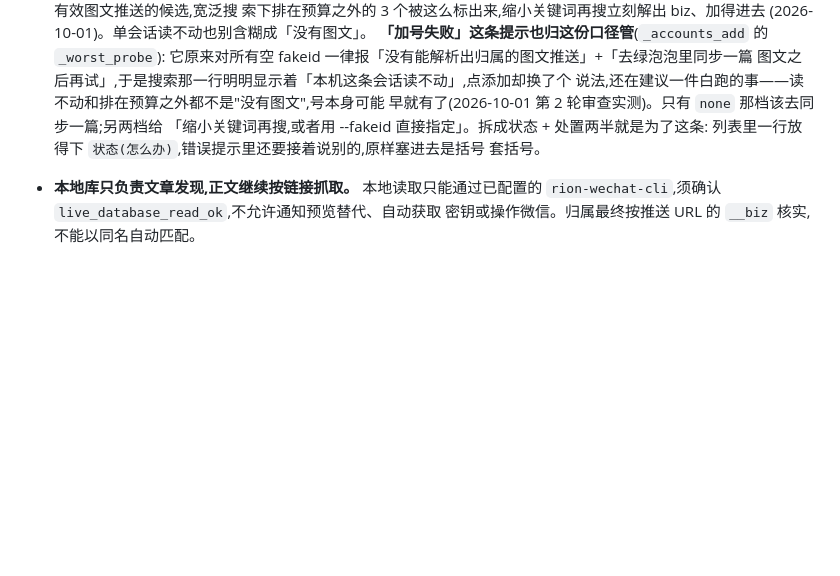
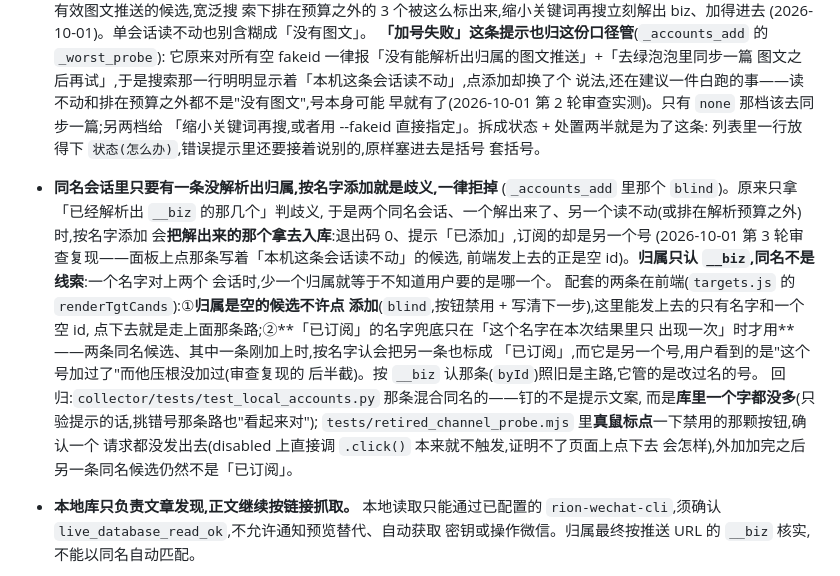
Before and after one commit to noroot777/knowbase, a Markdown page: CLAUDE.md, the part around the change. Rendered like a GitHub page; blank space fills up the shorter version.

Commit message:
CLAUDE.md:写上「同名缺归属 = 歧义」和前端那两条配套
同名不是归属线索这件事原来只在 enable_crawl_account 那条(按 fakeid 认号)写了一半,
按名字添加那条路上没写,于是歧义判定漏掉了"没解析出归属的同名会话"。连前端「已订阅」
的名字兜底该收到什么范围、以及为什么回归要钉"库里一个字都没多"而不是提示文案,
一并记下来。

```diff
--- a/CLAUDE.md
+++ b/CLAUDE.md
@@ -152,6 +152,24 @@
   「缩小关键词再搜,或者用 --fakeid 直接指定」。拆成状态 + 处置两半就是为了这条:
   列表里一行放得下 `状态(怎么办)`,错误提示里还要接着说别的,原样塞进去是括号
   套括号。
+- **同名会话里只要有一条没解析出归属,按名字添加就是歧义,一律拒掉**
+  (`_accounts_add` 里那个 `blind`)。原来只拿「已经解析出 `__biz` 的那几个」判歧义,
+  于是两个同名会话、一个解出来了、另一个读不动(或排在解析预算之外)时,按名字添加
+  会**把解出来的那个拿去入库**:退出码 0、提示「已添加」,订阅的却是另一个号
+  (2026-10-01 第 3 轮审查复现——面板上点那条写着「本机这条会话读不动」的候选,
+  前端发上去的正是空 id)。**归属只认 `__biz`,同名不是线索**:一个名字对上两个
+  会话时,少一个归属就等于不知道用户要的是哪一个。
+  配套的两条在前端(`targets.js` 的 `renderTgtCands`):①**归属是空的候选不许点
+  添加**(`blind`,按钮禁用 + 写清下一步),这里能发上去的只有名字和一个空 id,
+  点下去就是走上面那条路;②**「已订阅」的名字兜底只在「这个名字在本次结果里只
+  出现一次」时才用**——两条同名候选、其中一条刚加上时,按名字认会把另一条也标成
+  「已订阅」,而它是另一个号,用户看到的是"这个号加过了"而他压根没加过(审查复现的
+  后半截)。按 `__biz` 认那条(`byId`)照旧是主路,它管的是改过名的号。
+  回归:`collector/tests/test_local_accounts.py` 那条混合同名的——钉的不是提示文案,
+  而是**库里一个字都没多**(只验提示的话,挑错号那条路也"看起来对");
+  `tests/retired_channel_probe.mjs` 里**真鼠标点**一下禁用的那颗按钮,确认一个
+  请求都没发出去(disabled 上直接调 `.click()` 本来就不触发,证明不了页面上点下去
+  会怎样),外加加完之后另一条同名候选仍然不是「已订阅」。
 - **本地库只负责文章发现,正文继续按链接抓取。** 本地读取只能通过已配置的
   `rion-wechat-cli`,须确认 `live_database_read_ok`,不允许通知预览替代、自动获取
   密钥或操作微信。归属最终按推送 URL 的 `__biz` 核实,不能以同名自动匹配。
```
